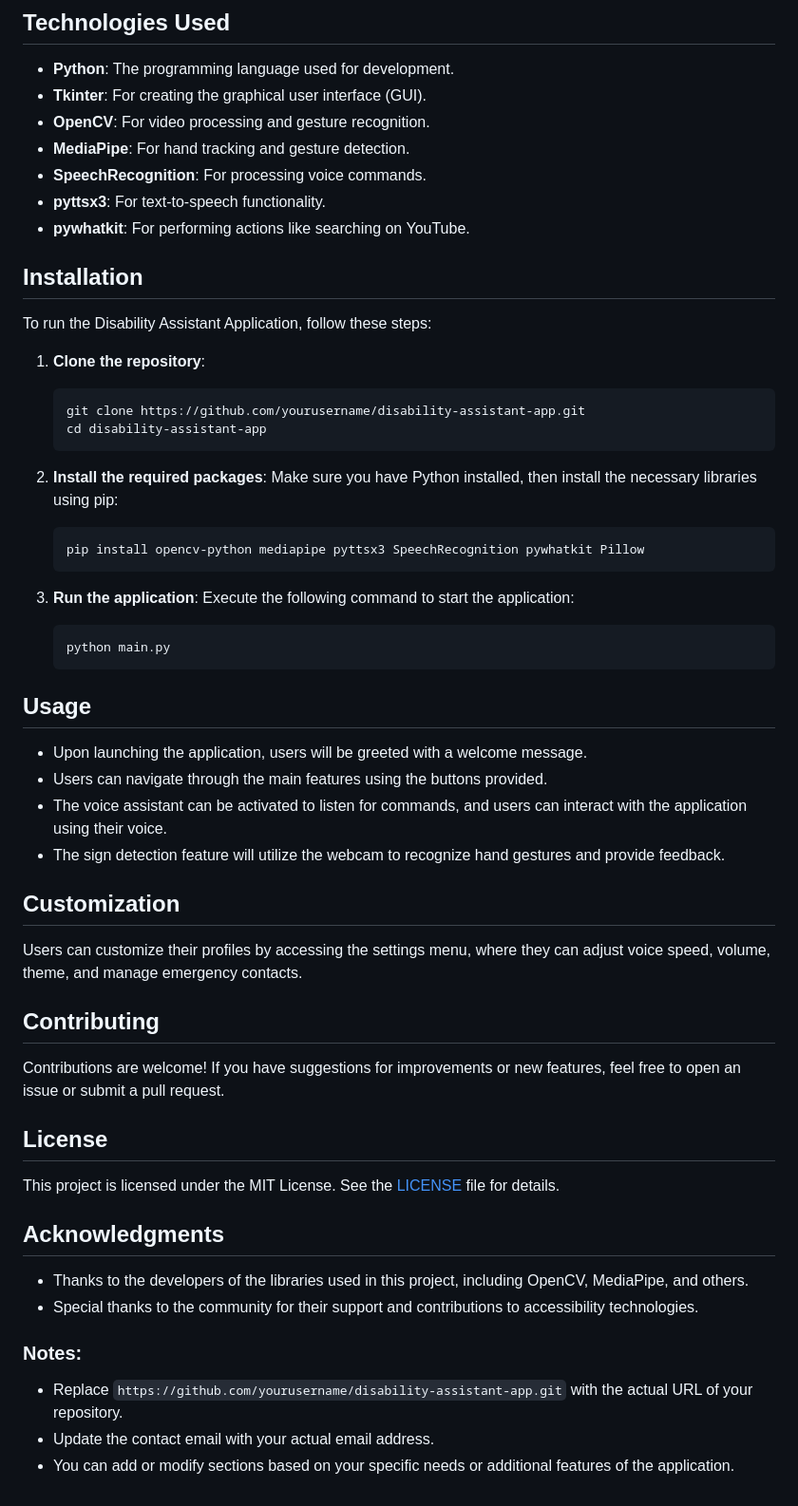
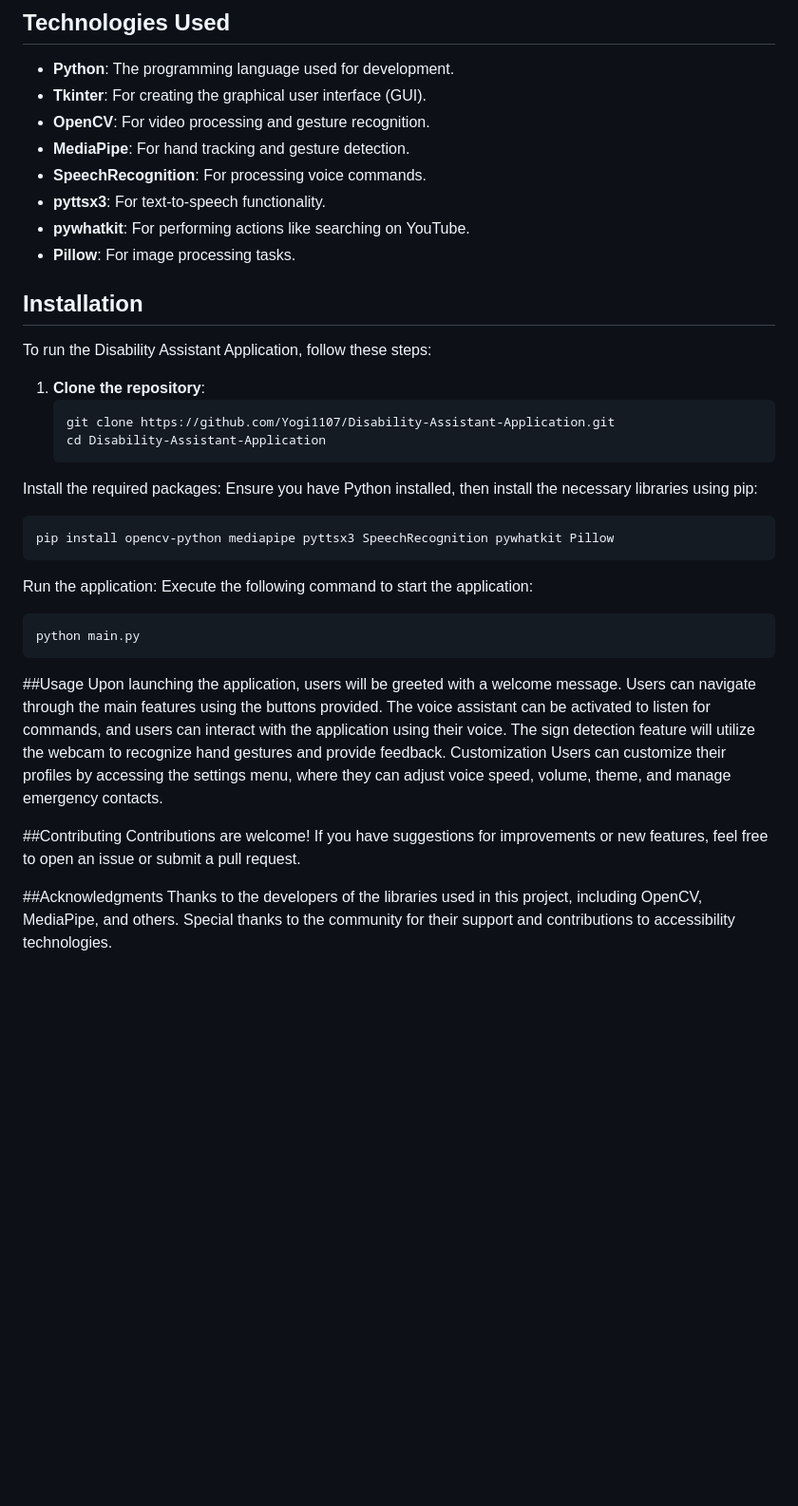
Before and after one commit to Yogi1107/Disability-Assistant-Application, a Markdown page: README.md, the part around the change. Shown: that part at 95% size. Drawn GitHub-style; blank space fills up the shorter version.

````diff
--- a/README.md
+++ b/README.md
@@ -19,48 +19,37 @@ The Disability Assistant Application is a comprehensive tool designed to assist
 - **SpeechRecognition**: For processing voice commands.
 - **pyttsx3**: For text-to-speech functionality.
 - **pywhatkit**: For performing actions like searching on YouTube.
+- **Pillow**: For image processing tasks.
 
 ## Installation
 To run the Disability Assistant Application, follow these steps:
 
 1. **Clone the repository**:
    ```bash
-   git clone https://github.com/yourusername/disability-assistant-app.git
-   cd disability-assistant-app
-   ```
+   git clone https://github.com/Yogi1107/Disability-Assistant-Application.git
+   cd Disability-Assistant-Application
+Install the required packages: Ensure you have Python installed, then install the necessary libraries using pip:
 
-2. **Install the required packages**:
-   Make sure you have Python installed, then install the necessary libraries using pip:
-   ```bash
-   pip install opencv-python mediapipe pyttsx3 SpeechRecognition pywhatkit Pillow
-   ```
+```bash
+pip install opencv-python mediapipe pyttsx3 SpeechRecognition pywhatkit Pillow
+```
 
-3. **Run the application**:
-   Execute the following command to start the application:
-   ```bash
-   python main.py
-   ```
+Run the application: Execute the following command to start the application:
+```bash
+python main.py
+```
 
-## Usage
-- Upon launching the application, users will be greeted with a welcome message.
-- Users can navigate through the main features using the buttons provided.
-- The voice assistant can be activated to listen for commands, and users can interact with the application using their voice.
-- The sign detection feature will utilize the webcam to recognize hand gestures and provide feedback.
-
-## Customization
+##Usage
+Upon launching the application, users will be greeted with a welcome message.
+Users can navigate through the main features using the buttons provided.
+The voice assistant can be activated to listen for commands, and users can interact with the application using their voice.
+The sign detection feature will utilize the webcam to recognize hand gestures and provide feedback.
+Customization
 Users can customize their profiles by accessing the settings menu, where they can adjust voice speed, volume, theme, and manage emergency contacts.
 
-## Contributing
+##Contributing
 Contributions are welcome! If you have suggestions for improvements or new features, feel free to open an issue or submit a pull request.
 
-## License
-This project is licensed under the MIT License. See the [LICENSE](LICENSE) file for details.
-
-## Acknowledgments
-- Thanks to the developers of the libraries used in this project, including OpenCV, MediaPipe, and others.
-- Special thanks to the community for their support and contributions to accessibility technologies.
-
-### Notes:
-- Replace `https://github.com/yourusername/disability-assistant-app.git` with the actual URL of your repository.
-- Update the contact email with your actual email address.
-- You can add or modify sections based on your specific needs or additional features of the application.
+##Acknowledgments
+Thanks to the developers of the libraries used in this project, including OpenCV, MediaPipe, and others.
+Special thanks to the community for their support and contributions to accessibility technologies.
````
